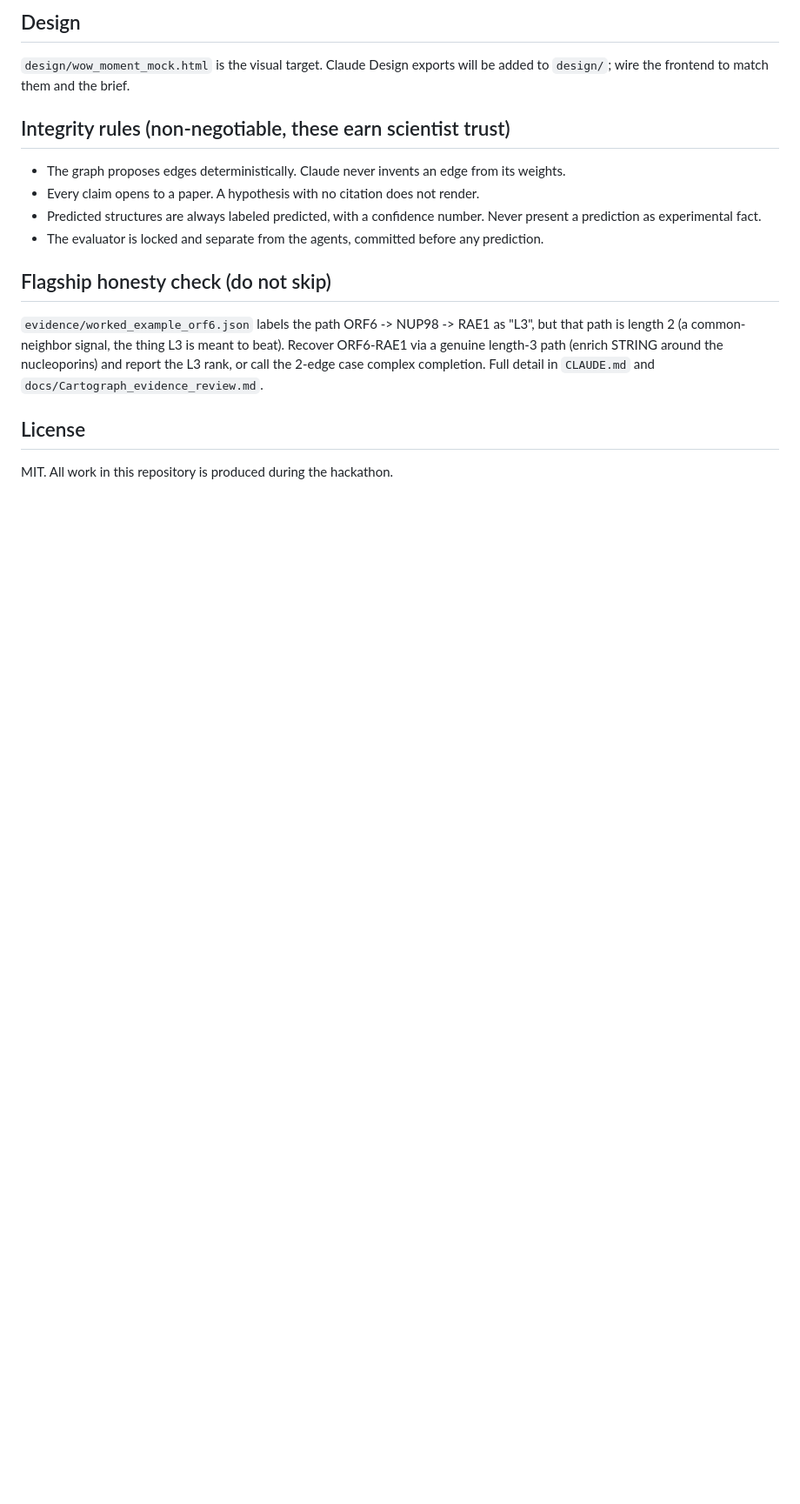
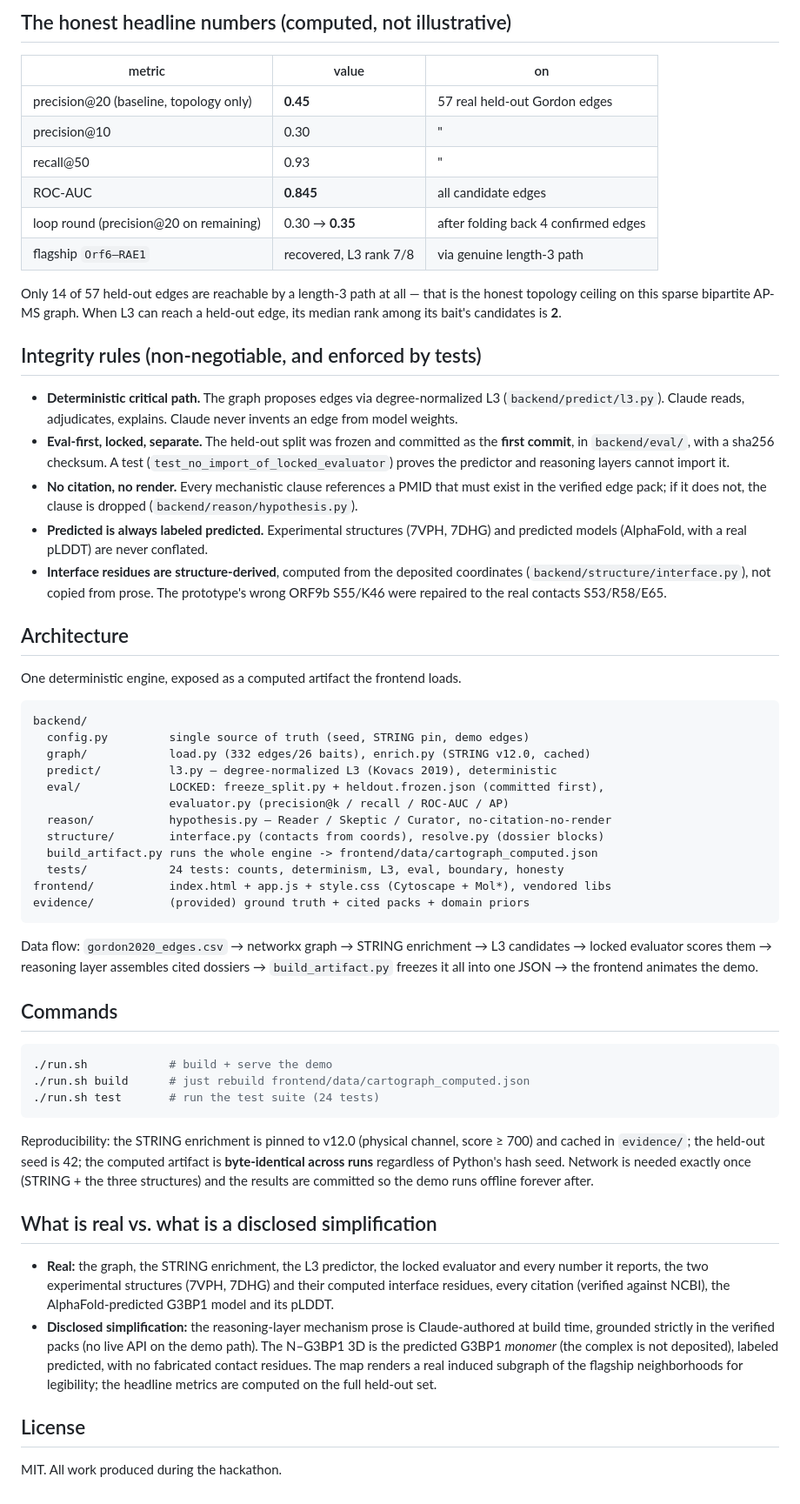
Before and after one commit to suraj-phanindra/cartograph, a Markdown page: README.md, the part around one of its changes. Shown at 87% size. Rendered like a GitHub page; blank space fills up the shorter version.

````diff
--- a/README.md
+++ b/README.md
@@ -64,15 +31,70 @@ Everything in `evidence/` was gathered and verified during the event (provenance
 
-## Design
-`design/wow_moment_mock.html` is the visual target. Claude Design exports will be added to `design/`; wire the frontend to match them and the brief.
+## The honest headline numbers (computed, not illustrative)
 
-## Integrity rules (non-negotiable, these earn scientist trust)
-- The graph proposes edges deterministically. Claude never invents an edge from its weights.
-- Every claim opens to a paper. A hypothesis with no citation does not render.
-- Predicted structures are always labeled predicted, with a confidence number. Never present a prediction as experimental fact.
-- The evaluator is locked and separate from the agents, committed before any prediction.
+| metric | value | on |
+|---|---|---|
+| precision@20 (baseline, topology only) | **0.45** | 57 real held-out Gordon edges |
+| precision@10 | 0.30 | " |
+| recall@50 | 0.93 | " |
+| ROC-AUC | **0.845** | all candidate edges |
+| loop round (precision@20 on remaining) | 0.30 → **0.35** | after folding back 4 confirmed edges |
+| flagship `Orf6–RAE1` | recovered, L3 rank 7/8 | via genuine length-3 path |
 
-## Flagship honesty check (do not skip)
-`evidence/worked_example_orf6.json` labels the path ORF6 -> NUP98 -> RAE1 as "L3", but that path is length 2 (a common-neighbor signal, the thing L3 is meant to beat). Recover ORF6-RAE1 via a genuine length-3 path (enrich STRING around the nucleoporins) and report the L3 rank, or call the 2-edge case complex completion. Full detail in `CLAUDE.md` and `docs/Cartograph_evidence_review.md`.
+Only 14 of 57 held-out edges are reachable by a length-3 path at all — that is
+the honest topology ceiling on this sparse bipartite AP-MS graph. When L3 can
+reach a held-out edge, its median rank among its bait's candidates is **2**.
+
+## Integrity rules (non-negotiable, and enforced by tests)
+
+- **Deterministic critical path.** The graph proposes edges via degree-normalized L3 (`backend/predict/l3.py`). Claude reads, adjudicates, explains. Claude never invents an edge from model weights.
+- **Eval-first, locked, separate.** The held-out split was frozen and committed as the **first commit**, in `backend/eval/`, with a sha256 checksum. A test (`test_no_import_of_locked_evaluator`) proves the predictor and reasoning layers cannot import it.
+- **No citation, no render.** Every mechanistic clause references a PMID that must exist in the verified edge pack; if it does not, the clause is dropped (`backend/reason/hypothesis.py`).
+- **Predicted is always labeled predicted.** Experimental structures (7VPH, 7DHG) and predicted models (AlphaFold, with a real pLDDT) are never conflated.
+- **Interface residues are structure-derived**, computed from the deposited coordinates (`backend/structure/interface.py`), not copied from prose. The prototype's wrong ORF9b S55/K46 were repaired to the real contacts S53/R58/E65.
+
+## Architecture
+
+One deterministic engine, exposed as a computed artifact the frontend loads.
+
+```
+backend/
+  config.py         single source of truth (seed, STRING pin, demo edges)
+  graph/            load.py (332 edges/26 baits), enrich.py (STRING v12.0, cached)
+  predict/          l3.py — degree-normalized L3 (Kovacs 2019), deterministic
+  eval/             LOCKED: freeze_split.py + heldout.frozen.json (committed first),
+                    evaluator.py (precision@k / recall / ROC-AUC / AP)
+  reason/           hypothesis.py — Reader / Skeptic / Curator, no-citation-no-render
+  structure/        interface.py (contacts from coords), resolve.py (dossier blocks)
+  build_artifact.py runs the whole engine -> frontend/data/cartograph_computed.json
+  tests/            24 tests: counts, determinism, L3, eval, boundary, honesty
+frontend/           index.html + app.js + style.css (Cytoscape + Mol*), vendored libs
+evidence/           (provided) ground truth + cited packs + domain priors
+```
+
+Data flow: `gordon2020_edges.csv` → networkx graph → STRING enrichment → L3
+candidates → locked evaluator scores them → reasoning layer assembles cited
+dossiers → `build_artifact.py` freezes it all into one JSON → the frontend
+animates the demo.
+
+## Commands
+
+```bash
+./run.sh            # build + serve the demo
+./run.sh build      # just rebuild frontend/data/cartograph_computed.json
+./run.sh test       # run the test suite (24 tests)
+```
+
+Reproducibility: the STRING enrichment is pinned to v12.0 (physical channel,
+score ≥ 700) and cached in `evidence/`; the held-out seed is 42; the computed
+artifact is **byte-identical across runs** regardless of Python's hash seed.
+Network is needed exactly once (STRING + the three structures) and the results
+are committed so the demo runs offline forever after.
+
+## What is real vs. what is a disclosed simplification
+
+- **Real:** the graph, the STRING enrichment, the L3 predictor, the locked evaluator and every number it reports, the two experimental structures (7VPH, 7DHG) and their computed interface residues, every citation (verified against NCBI), the AlphaFold-predicted G3BP1 model and its pLDDT.
+- **Disclosed simplification:** the reasoning-layer mechanism prose is Claude-authored at build time, grounded strictly in the verified packs (no live API on the demo path). The N–G3BP1 3D is the predicted G3BP1 *monomer* (the complex is not deposited), labeled predicted, with no fabricated contact residues. The map renders a real induced subgraph of the flagship neighborhoods for legibility; the headline metrics are computed on the full held-out set.
 
 ## License
-MIT. All work in this repository is produced during the hackathon.
+
+MIT. All work produced during the hackathon.
````
Also changed, not shown: other parts of README.md (+21 -54 lines), docs/prd/cartograph.md (added, +65 -0 lines), docs/demo_dossier.png (added), 1 other file.
